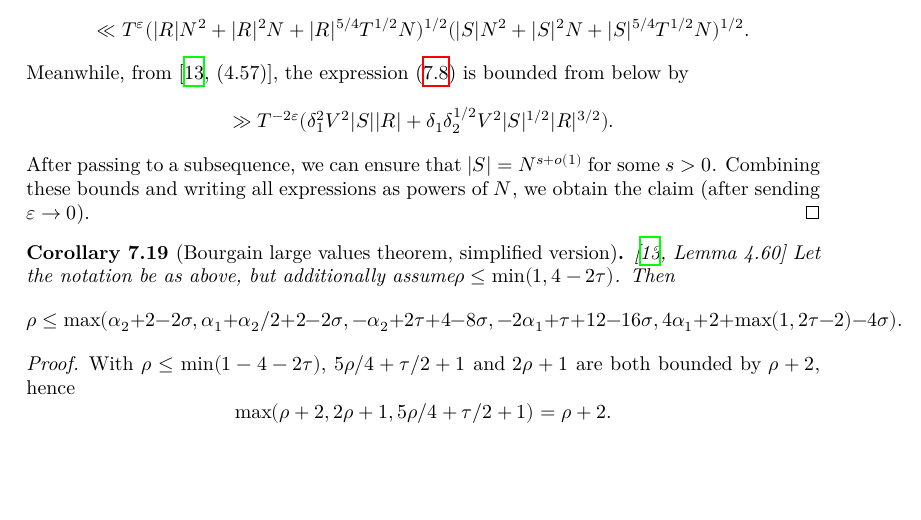
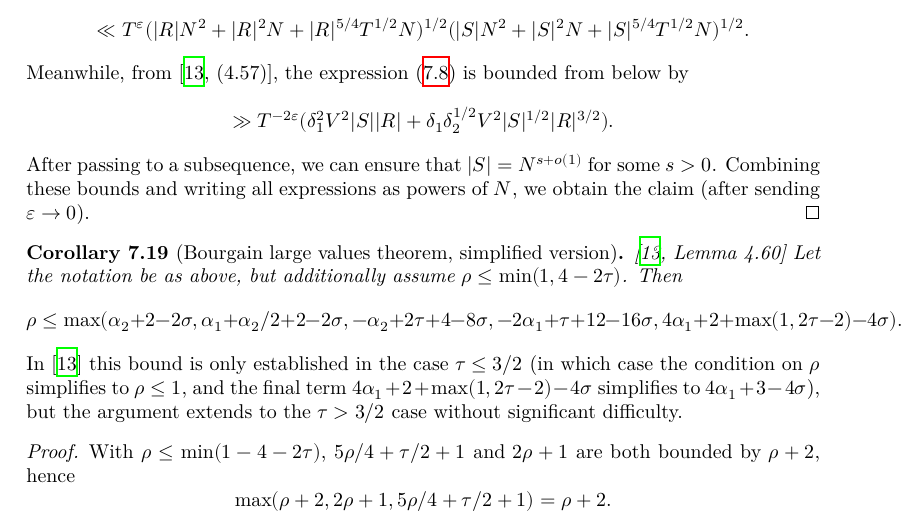
Before and after one commit to teorth/expdb, a LaTeX thesis (blueprint/src/print.tex, which reads blueprint/src/chapter/large_values.tex): part of page 39 of 107, cut so that both start at the same text, the shorter picture padded with empty space. Compiled offline with XeLaTeX.

Commit message:
clarify that the simplified Bourgain corollary is now slightly more general than the cited one

```diff
--- a/blueprint/src/chapter/large_values.tex
+++ b/blueprint/src/chapter/large_values.tex
@@ -302,9 +302,11 @@ After passing to a subsequence, we can ensure that $|S| = N^{s+o(1)}$ for some $
 Combining these bounds and writing all expressions as powers of $N$, we obtain the claim (after sending $\eps \to 0$).
 \end{proof}
 
-\begin{corollary}[Bourgain large values theorem, simplified version]\label{borg-lv-simp}\uses{lv-def} \cite[Lemma 4.60]{bourgain_large_2000} Let the notation be as above, but additionally assume$\rho \leq \min(1, 4-2\tau)$.  Then
+\begin{corollary}[Bourgain large values theorem, simplified version]\label{borg-lv-simp}\uses{lv-def} \cite[Lemma 4.60]{bourgain_large_2000} Let the notation be as above, but additionally assume $\rho \leq \min(1, 4-2\tau)$.  Then
 $$ \rho \leq \max( \alpha_2 + 2 - 2 \sigma, \alpha_1+\alpha_2/2 + 2-2\sigma, -\alpha_2 + 2\tau+4-8\sigma, -2\alpha_1 + \tau + 12 - 16 \sigma, 4\alpha_1 + 2+\max(1,2\tau-2)-4\sigma).$$
 \end{corollary}
+
+In \cite{bourgain_large_2000} this bound is only established in the case $\tau \leq 3/2$ (in which case the condition on $\rho$ simplifies to $\rho \leq 1$, and the final term $4\alpha_1 + 2+\max(1,2\tau-2)-4\sigma$ simplifies to $4\alpha_1 + 3 -4\sigma$), but the argument extends to the $\tau > 3/2$ case without significant difficulty.
 
 \begin{proof}\uses{bourgain-lvt}  With $\rho \leq \min(1-4-2\tau)$, $5\rho/4+\tau/2+1$ and $2\rho+1$ are both bounded by $\rho+2$, hence
 $$ \max(\rho+2, 2\rho+1, 5\rho/4 + \tau/2 + 1) = \rho+2.$$
```
